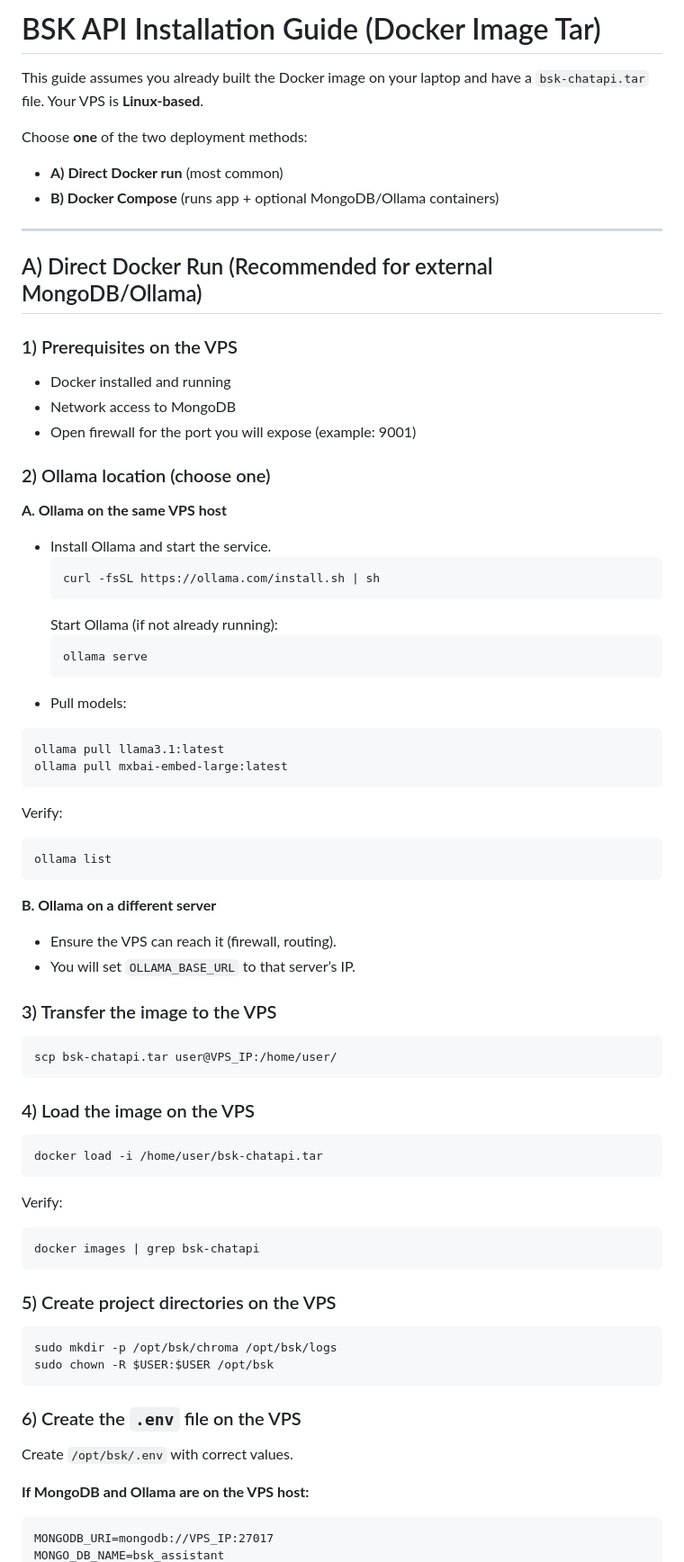
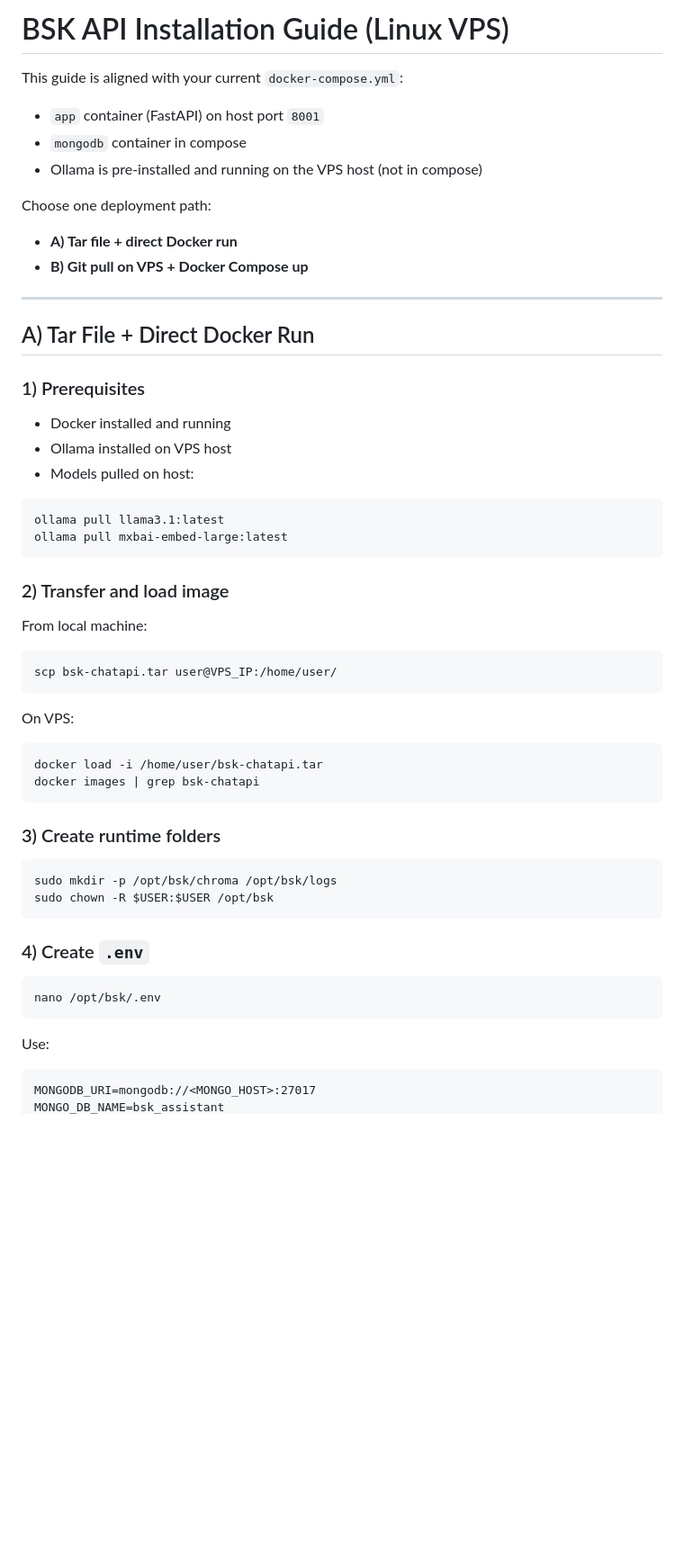
Before and after one commit to Kp-77777/BSK-CHATBOT, a Markdown page: INSTALL_GUIDE_VPS.md, the part around one of its changes. Shown at 90% size. GitHub-like rendering; blank space fills up the shorter version.

````diff
--- a/INSTALL_GUIDE_VPS.md
+++ b/INSTALL_GUIDE_VPS.md
@@ -1,68 +1,49 @@
-# BSK API Installation Guide (Docker Image Tar)
+# BSK API Installation Guide (Linux VPS)
 
-This guide assumes you already built the Docker image on your laptop and have a `bsk-chatapi.tar` file. Your VPS is **Linux-based**.
+This guide is aligned with your current `docker-compose.yml`:
+- `app` container (FastAPI) on host port `8001`
+- `mongodb` container in compose
+- Ollama is pre-installed and running on the VPS host (not in compose)
 
-Choose **one** of the two deployment methods:
-- **A) Direct Docker run** (most common)
-- **B) Docker Compose** (runs app + optional MongoDB/Ollama containers)
+Choose one deployment path:
+- **A) Tar file + direct Docker run**
+- **B) Git pull on VPS + Docker Compose up**
 
 ---
 
-## A) Direct Docker Run (Recommended for external MongoDB/Ollama)
+## A) Tar File + Direct Docker Run
 
-### 1) Prerequisites on the VPS
+### 1) Prerequisites
 - Docker installed and running
-- Network access to MongoDB
-- Open firewall for the port you will expose (example: 9001)
-
-### 2) Ollama location (choose one)
-**A. Ollama on the same VPS host**
-- Install Ollama and start the service.
-  ```
-  curl -fsSL https://ollama.com/install.sh | sh
-  ```
-  Start Ollama (if not already running):
-  ```
-  ollama serve
-  ```
-- Pull models:
+- Ollama installed on VPS host
+- Models pulled on host:
 ```
 ollama pull llama3.1:latest
 ollama pull mxbai-embed-large:latest
 ```
-Verify:
-```
-ollama list
-```
 
-**B. Ollama on a different server**
-- Ensure the VPS can reach it (firewall, routing).
-- You will set `OLLAMA_BASE_URL` to that server’s IP.
-
-### 3) Transfer the image to the VPS
+### 2) Transfer and load image
+From local machine:
 ```
 scp bsk-chatapi.tar user@VPS_IP:/home/user/
 ```
-
-### 4) Load the image on the VPS
+On VPS:
 ```
 docker load -i /home/user/bsk-chatapi.tar
-```
-Verify:
-```
 docker images | grep bsk-chatapi
 ```
 
-### 5) Create project directories on the VPS
+### 3) Create runtime folders
 ```
 sudo mkdir -p /opt/bsk/chroma /opt/bsk/logs
 sudo chown -R $USER:$USER /opt/bsk
 ```
 
-### 6) Create the `.env` file on the VPS
-Create `/opt/bsk/.env` with correct values.
-
-**If MongoDB and Ollama are on the VPS host:**
+### 4) Create `.env`
 ```
-MONGODB_URI=mongodb://VPS_IP:27017
+nano /opt/bsk/.env
+```
+Use:
+```
+MONGODB_URI=mongodb://<MONGO_HOST>:27017
 MONGO_DB_NAME=bsk_assistant
````
Also changed, not shown: other parts of INSTALL_GUIDE_VPS.md (+96 -88 lines).
